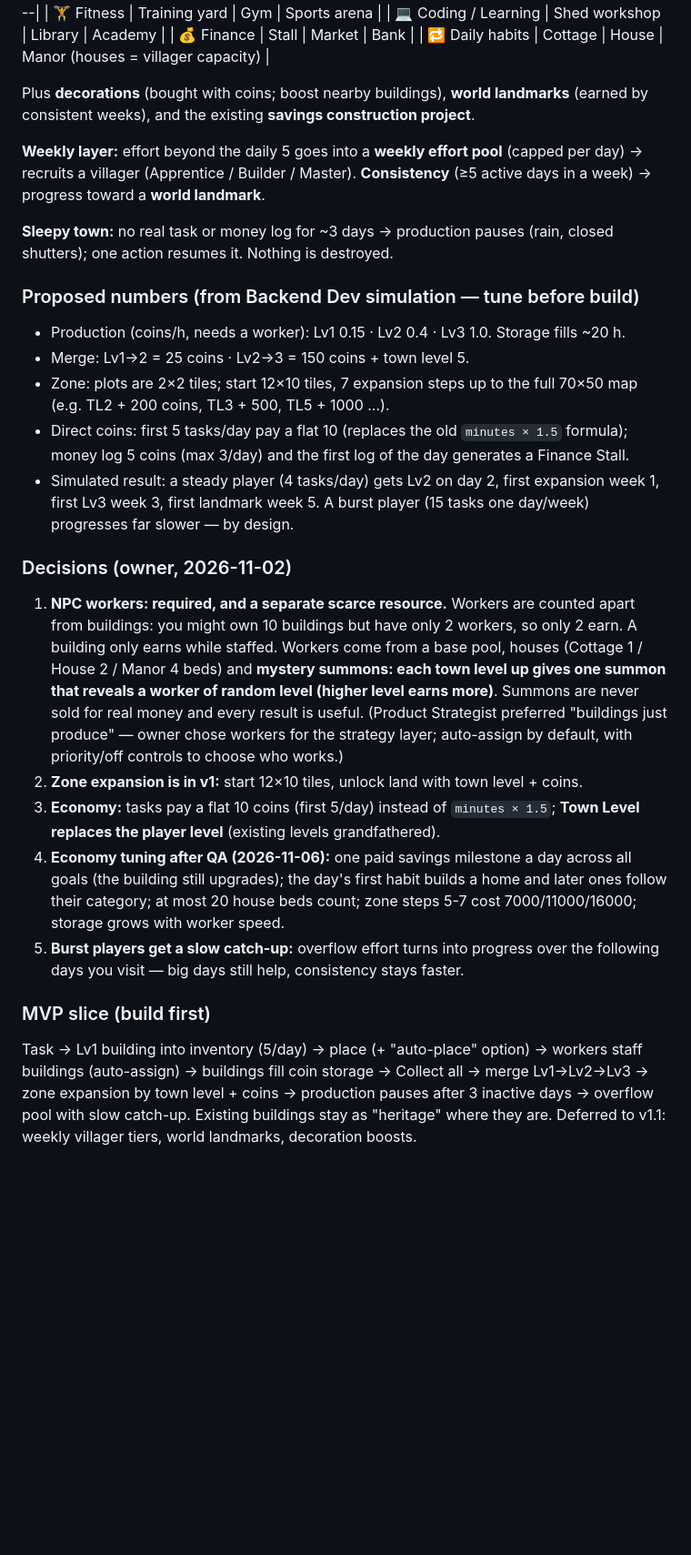
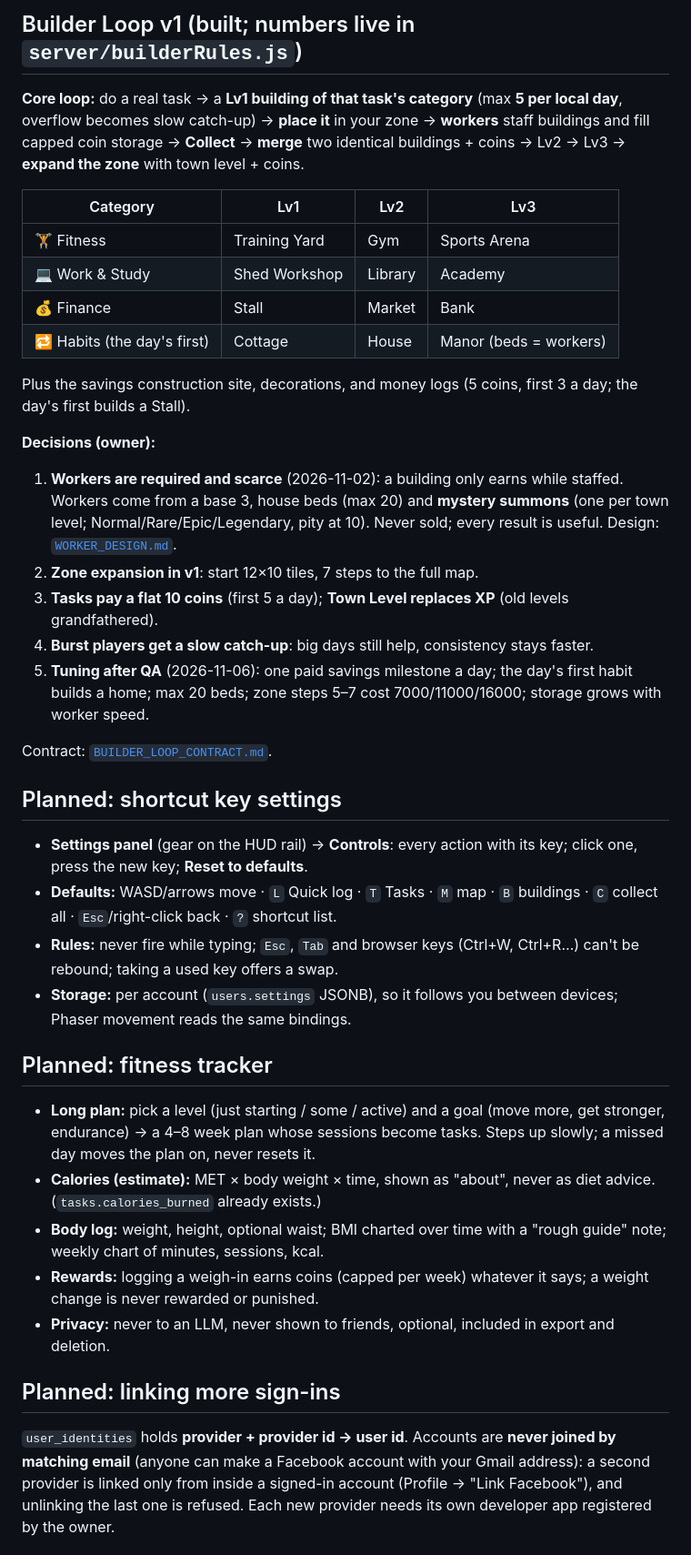
Before and after one commit to JianSieuang/mind-map-meadow, a Markdown page: docs/PLAN.md, the part around one of its changes. Shown at 91% size. GitHub-like rendering; blank space fills up the shorter version.

Commit message:
PLAN.md: review and refresh; new order from the business notes
Co-Authored-By: Claude Opus 5.5 <noreply@anthropic.com>

```diff
--- a/docs/PLAN.md
+++ b/docs/PLAN.md
@@ -30,30 +45,37 @@ People quit long-term goals (saving money, fitness, learning) because the payoff
+## Builder Loop v1 (built; numbers live in `server/builderRules.js`)
+**Core loop:** do a real task → a **Lv1 building of that task's category** (max **5 per local day**, overflow becomes slow catch-up) → **place it** in your zone → **workers** staff buildings and fill capped coin storage → **Collect** → **merge** two identical buildings + coins → Lv2 → Lv3 → **expand the zone** with town level + coins.
+
 | Category | Lv1 | Lv2 | Lv3 |
 |---|---|---|---|
-| 🏋️ Fitness | Training yard | Gym | Sports arena |
-| 💻 Coding / Learning | Shed workshop | Library | Academy |
+| 🏋️ Fitness | Training Yard | Gym | Sports Arena |
+| 💻 Work & Study | Shed Workshop | Library | Academy |
 | 💰 Finance | Stall | Market | Bank |
-| 🔁 Daily habits | Cottage | House | Manor (houses = villager capacity) |
+| 🔁 Habits (the day's first) | Cottage | House | Manor (beds = workers) |
 
-Plus **decorations** (bought with coins; boost nearby buildings), **world landmarks** (earned by consistent weeks), and the existing **savings construction project**.
+Plus the savings construction site, decorations, and money logs (5 coins, first 3 a day; the day's first builds a Stall).
 
-**Weekly layer:** effort beyond the daily 5 goes into a **weekly effort pool** (capped per day) → recruits a villager (Apprentice / Builder / Master). **Consistency** (≥5 active days in a week) → progress toward a **world landmark**.
+**Decisions (owner):**
+1. **Workers are required and scarce** (2026-11-02): a building only earns while staffed. Workers come from a base 3, house beds (max 20) and **mystery summons** (one per town level; Normal/Rare/Epic/Legendary, pity at 10). Never sold; every result is useful. Design: [`WORKER_DESIGN.md`](WORKER_DESIGN.md).
+2. **Zone expansion in v1**: start 12×10 tiles, 7 steps to the full map.
+3. **Tasks pay a flat 10 coins** (first 5 a day); **Town Level replaces XP** (old levels grandfathered).
+4. **Burst players get a slow catch-up**: big days still help, consistency stays faster.
+5. **Tuning after QA** (2026-11-06): one paid savings milestone a day; the day's first habit builds a home; max 20 beds; zone steps 5–7 cost 7000/11000/16000; storage grows with worker speed.
 
-**Sleepy town:** no real task or money log for ~3 days → production pauses (rain, closed shutters); one action resumes it. Nothing is destroyed.
+Contract: [`BUILDER_LOOP_CONTRACT.md`](BUILDER_LOOP_CONTRACT.md).
 
-### Proposed numbers (from Backend Dev simulation — tune before build)
-- Production (coins/h, needs a worker): Lv1 0.15 · Lv2 0.4 · Lv3 1.0. Storage fills ~20 h.
-- Merge: Lv1→2 = 25 coins · Lv2→3 = 150 coins + town level 5.
-- Zone: plots are 2×2 tiles; start 12×10 tiles, 7 expansion steps up to the full 70×50 map (e.g. TL2 + 200 coins, TL3 + 500, TL5 + 1000 …).
-- Direct coins: first 5 tasks/day pay a flat 10 (replaces the old `minutes × 1.5` formula); money log 5 coins (max 3/day) and the first log of the day generates a Finance Stall.
-- Simulated result: a steady player (4 tasks/day) gets Lv2 on day 2, first expansion week 1, first Lv3 week 3, first landmark week 5. A burst player (15 tasks one day/week) progresses far slower — by design.
+## Planned: shortcut key settings
+- **Settings panel** (gear on the HUD rail) → **Controls**: every action with its key; click one, press the new key; **Reset to defaults**.
+- **Defaults:** WASD/arrows move · `L` Quick log · `T` Tasks · `M` map · `B` buildings · `C` collect all · `Esc`/right-click back · `?` shortcut list.
+- **Rules:** never fire while typing; `Esc`, `Tab` and browser keys (Ctrl+W, Ctrl+R…) can't be rebound; taking a used key offers a swap.
+- **Storage:** per account (`users.settings` JSONB), so it follows you between devices; Phaser movement reads the same bindings.
 
-### Decisions (owner, 2026-11-02)
-1. **NPC workers: required, and a separate scarce resource.** Workers are counted apart from buildings: you might own 10 buildings but have only 2 workers, so only 2 earn. A building only earns while staffed. Workers come from a base pool, houses (Cottage 1 / House 2 / Manor 4 beds) and **mystery summons: each town level up gives one summon that reveals a worker of random level (higher level earns more)**. Summons are never sold for real money and every result is useful. (Product Strategist preferred "buildings just produce" — owner chose workers for the strategy layer; auto-assign by default, with priority/off controls to choose who works.)
-2. **Zone expansion is in v1:** start 12×10 tiles, unlock land with town level + coins.
-3. **Economy:** tasks pay a flat 10 coins (first 5/day) instead of `minutes × 1.5`; **Town Level replaces the player level** (existing levels grandfathered).
-5. **Economy tuning after QA (2026-11-06):** one paid savings milestone a day across all goals (the building still upgrades); the day's first habit builds a home and later ones follow their category; at most 20 house beds count; zone steps 5-7 cost 7000/11000/16000; storage grows with worker speed.
-4. **Burst players get a slow catch-up:** overflow effort turns into progress over the following days you visit — big days still help, consistency stays faster.
+## Planned: fitness tracker
+- **Long plan:** pick a level (just starting / some / active) and a goal (move more, get stronger, endurance) → a 4–8 week plan whose sessions become tasks. Steps up slowly; a missed day moves the plan on, never resets it.
+- **Calories (estimate):** MET × body weight × time, shown as "about", never as diet advice. (`tasks.calories_burned` already exists.)
+- **Body log:** weight, height, optional waist; BMI charted over time with a "rough guide" note; weekly chart of minutes, sessions, kcal.
+- **Rewards:** logging a weigh-in earns coins (capped per week) whatever it says; a weight change is never rewarded or punished.
+- **Privacy:** never to an LLM, never shown to friends, optional, included in export and deletion.
 
-### MVP slice (build first)
-Task → Lv1 building into inventory (5/day) → place (+ "auto-place" option) → workers staff buildings (auto-assign) → buildings fill coin storage → Collect all → merge Lv1→Lv2→Lv3 → zone expansion by town level + coins → production pauses after 3 inactive days → overflow pool with slow catch-up. Existing buildings stay as "heritage" where they are. Deferred to v1.1: weekly villager tiers, world landmarks, decoration boosts.
+## Planned: linking more sign-ins
+`user_identities` holds **provider + provider id → user id**. Accounts are **never joined by matching email** (anyone can make a Facebook account with your Gmail address): a second provider is linked only from inside a signed-in account (Profile → "Link Facebook"), and unlinking the last one is refused. Each new provider needs its own developer app registered by the owner.
 
```
Also changed, not shown: other parts of docs/PLAN.md (+45 -59 lines).
